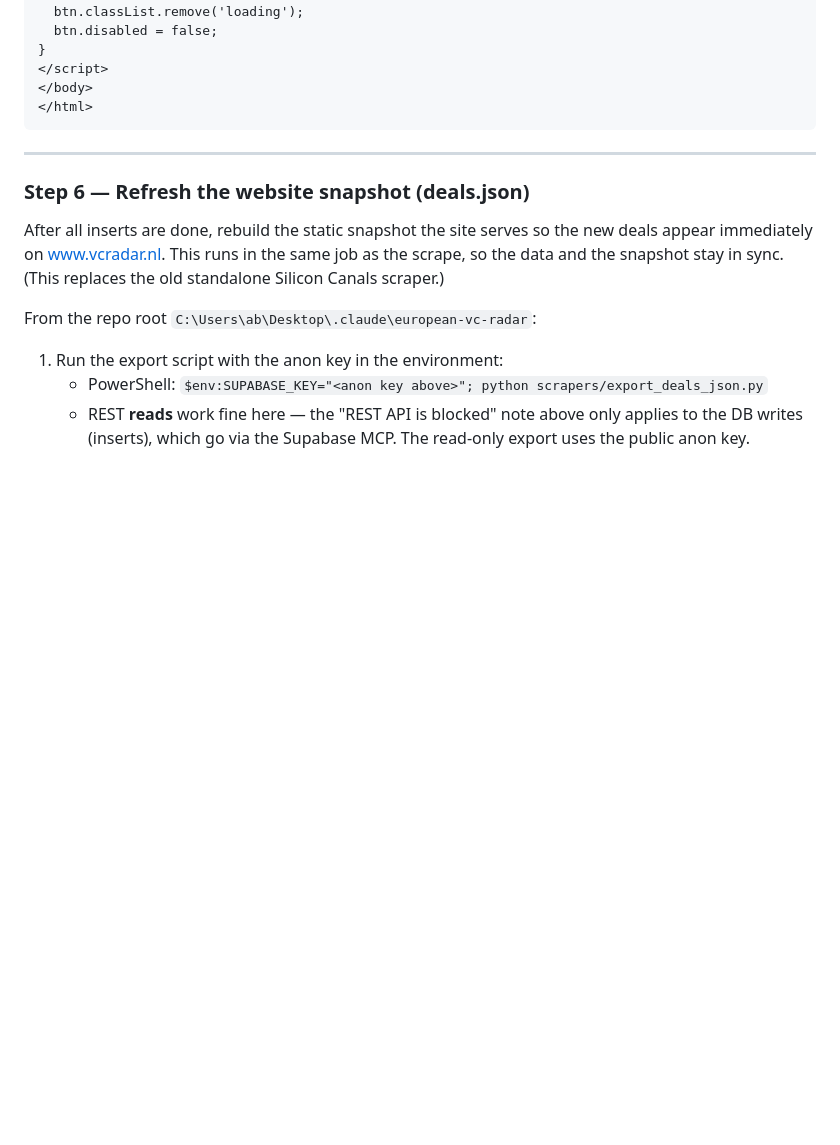
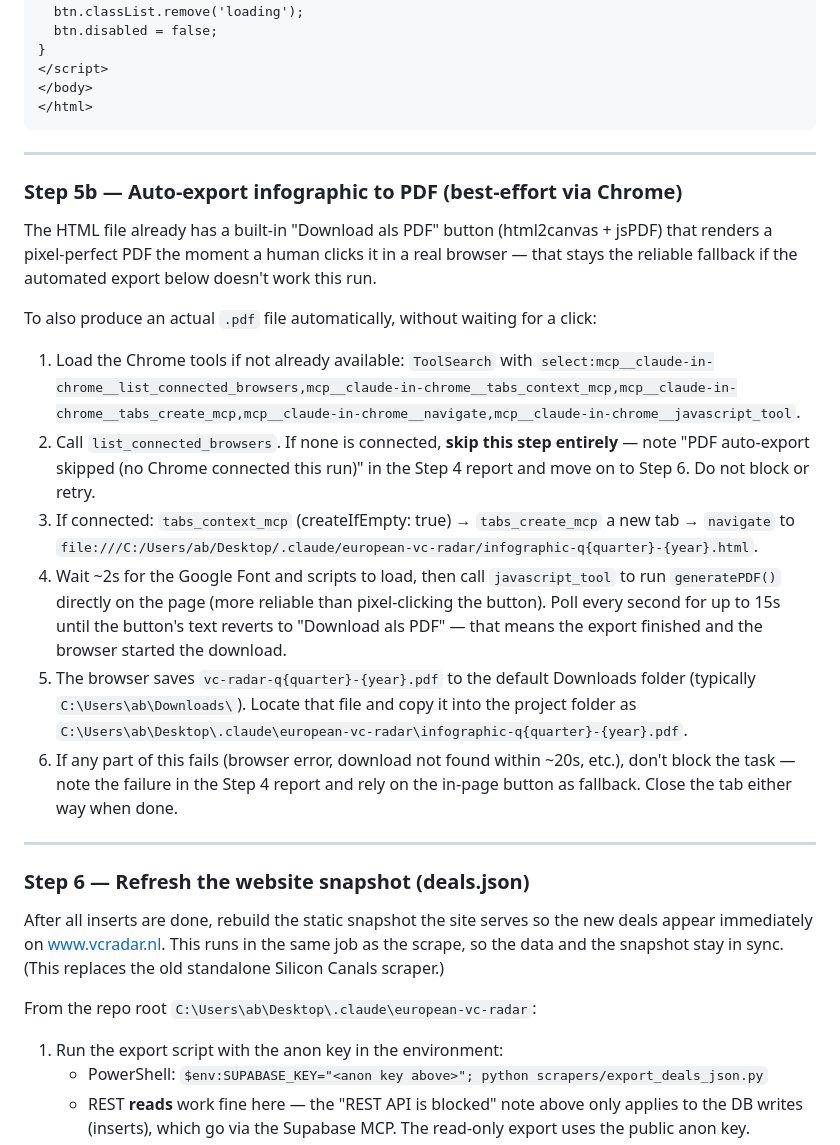
Before and after one commit to arievederci25/european-vc-radar, a Markdown page: vc-radar-monthly-scrape.md, the part around one of its changes. GitHub-like rendering; blank space fills up the shorter version.

```diff
--- a/vc-radar-monthly-scrape.md
+++ b/vc-radar-monthly-scrape.md
@@ -681,6 +686,21 @@ async function generatePDF() {
 
 ---
 
+### Step 5b — Auto-export infographic to PDF (best-effort via Chrome)
+
+The HTML file already has a built-in "Download als PDF" button (html2canvas + jsPDF) that renders a pixel-perfect PDF the moment a human clicks it in a real browser — that stays the reliable fallback if the automated export below doesn't work this run.
+
+To also produce an actual `.pdf` file automatically, without waiting for a click:
+
+1. Load the Chrome tools if not already available: `ToolSearch` with `select:mcp__claude-in-chrome__list_connected_browsers,mcp__claude-in-chrome__tabs_context_mcp,mcp__claude-in-chrome__tabs_create_mcp,mcp__claude-in-chrome__navigate,mcp__claude-in-chrome__javascript_tool`.
+2. Call `list_connected_browsers`. If none is connected, **skip this step entirely** — note "PDF auto-export skipped (no Chrome connected this run)" in the Step 4 report and move on to Step 6. Do not block or retry.
+3. If connected: `tabs_context_mcp` (createIfEmpty: true) → `tabs_create_mcp` a new tab → `navigate` to `file:///C:/Users/ab/Desktop/.claude/european-vc-radar/infographic-q{quarter}-{year}.html`.
+4. Wait ~2s for the Google Font and scripts to load, then call `javascript_tool` to run `generatePDF()` directly on the page (more reliable than pixel-clicking the button). Poll every second for up to 15s until the button's text reverts to "Download als PDF" — that means the export finished and the browser started the download.
+5. The browser saves `vc-radar-q{quarter}-{year}.pdf` to the default Downloads folder (typically `C:\Users\ab\Downloads\`). Locate that file and copy it into the project folder as `C:\Users\ab\Desktop\.claude\european-vc-radar\infographic-q{quarter}-{year}.pdf`.
+6. If any part of this fails (browser error, download not found within ~20s, etc.), don't block the task — note the failure in the Step 4 report and rely on the in-page button as fallback. Close the tab either way when done.
+
+---
+
 ### Step 6 — Refresh the website snapshot (deals.json)
 
 After all inserts are done, rebuild the static snapshot the site serves so the new deals appear immediately on www.vcradar.nl. This runs in the same job as the scrape, so the data and the snapshot stay in sync. (This replaces the old standalone Silicon Canals scraper.)
```
Also changed, not shown: other parts of vc-radar-monthly-scrape.md (+6 -1 lines).
